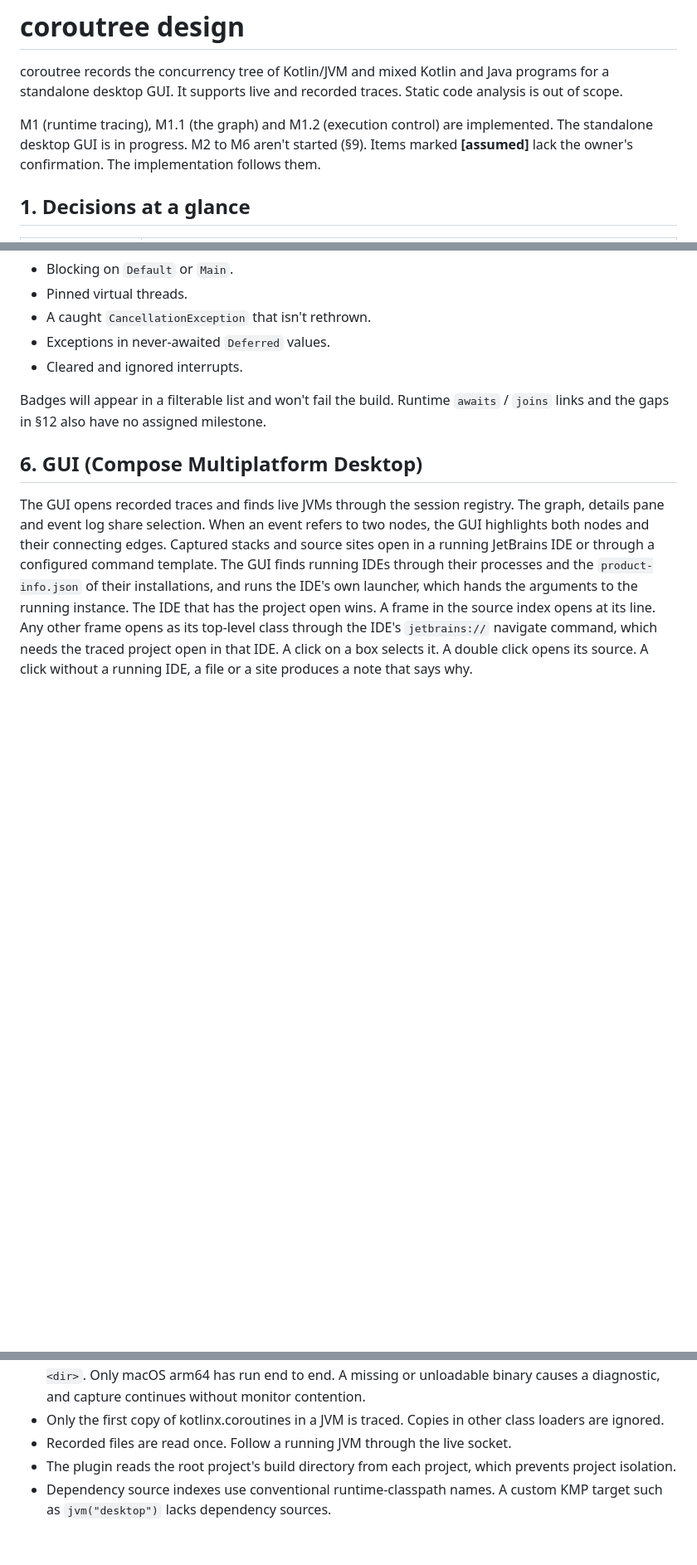
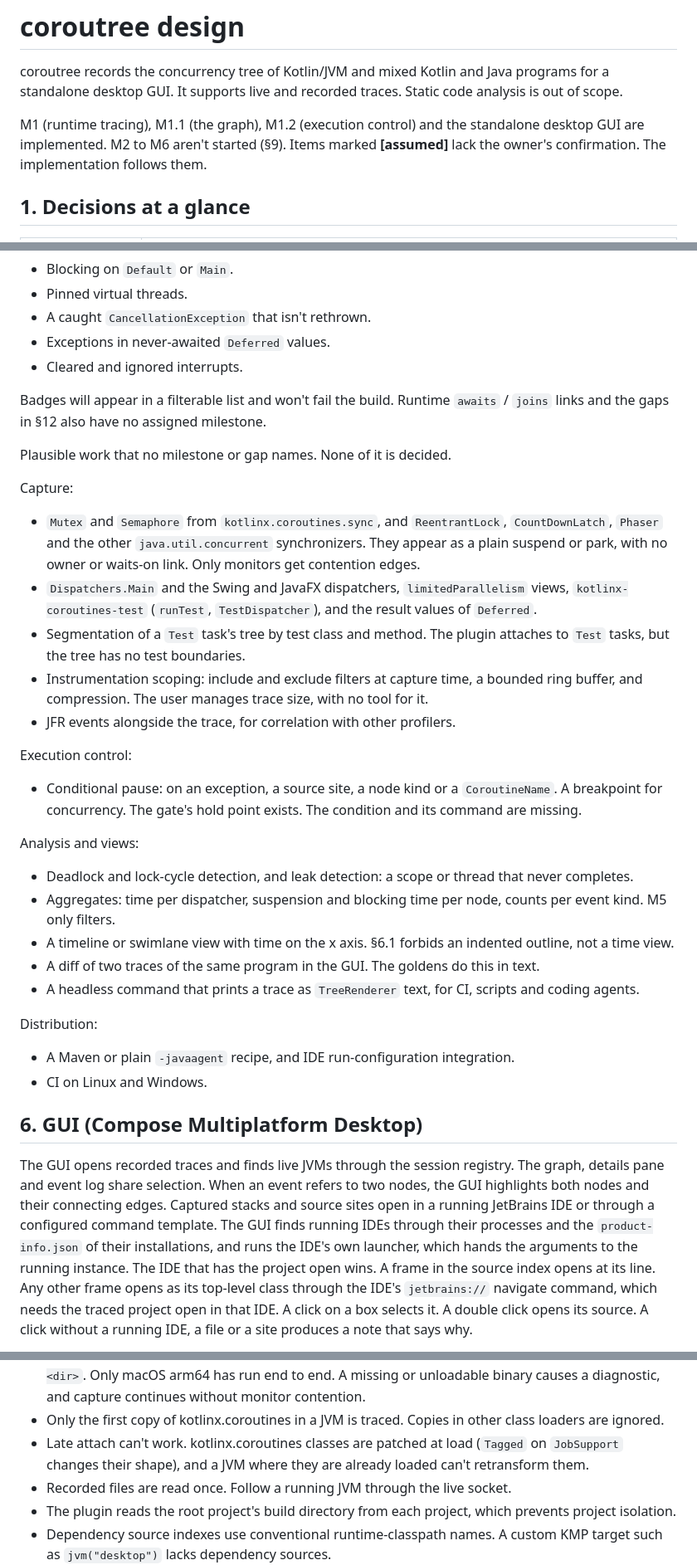
Before and after one commit to Mr3zee/coroutree, a Markdown page: docs/DESIGN.md, 3 parts joined by grey strips. Shown at 83% size. Rendered like a GitHub page; blank space fills up the shorter version.

Commit message:
other design ideas

```diff
--- a/docs/DESIGN.md
+++ b/docs/DESIGN.md
@@ -3,8 +3,8 @@
 coroutree records the concurrency tree of Kotlin/JVM and mixed Kotlin and Java programs for a standalone desktop GUI.
 It supports live and recorded traces. Static code analysis is out of scope.
 
-M1 (runtime tracing), M1.1 (the graph) and M1.2 (execution control) are implemented.
-The standalone desktop GUI is in progress. M2 to M6 aren't started (§9).
+M1 (runtime tracing), M1.1 (the graph), M1.2 (execution control) and the standalone desktop GUI are implemented.
+M2 to M6 aren't started (§9).
 Items marked **[assumed]** lack the owner's confirmation. The implementation follows them.
 
 ## 1. Decisions at a glance
@@ -225,6 +225,39 @@ Runtime warning badges will identify:
 Badges will appear in a filterable list and won't fail the build.
 Runtime `awaits` / `joins` links and the gaps in §12 also have no assigned milestone.
 
+Plausible work that no milestone or gap names. None of it is decided.
+
+Capture:
+
+- `Mutex` and `Semaphore` from `kotlinx.coroutines.sync`, and `ReentrantLock`, `CountDownLatch`, `Phaser` and the
+  other `java.util.concurrent` synchronizers. They appear as a plain suspend or park, with no owner or waits-on link.
+  Only monitors get contention edges.
+- `Dispatchers.Main` and the Swing and JavaFX dispatchers, `limitedParallelism` views,
+  `kotlinx-coroutines-test` (`runTest`, `TestDispatcher`), and the result values of `Deferred`.
+- Segmentation of a `Test` task's tree by test class and method. The plugin attaches to `Test` tasks, but the tree
+  has no test boundaries.
+- Instrumentation scoping: include and exclude filters at capture time, a bounded ring buffer, and compression. The
+  user manages trace size, with no tool for it.
+- JFR events alongside the trace, for correlation with other profilers.
+
+Execution control:
+
+- Conditional pause: on an exception, a source site, a node kind or a `CoroutineName`. A breakpoint for concurrency.
+  The gate's hold point exists. The condition and its command are missing.
+
+Analysis and views:
+
+- Deadlock and lock-cycle detection, and leak detection: a scope or thread that never completes.
+- Aggregates: time per dispatcher, suspension and blocking time per node, counts per event kind. M5 only filters.
+- A timeline or swimlane view with time on the x axis. §6.1 forbids an indented outline, not a time view.
+- A diff of two traces of the same program in the GUI. The goldens do this in text.
+- A headless command that prints a trace as `TreeRenderer` text, for CI, scripts and coding agents.
+
+Distribution:
+
+- A Maven or plain `-javaagent` recipe, and IDE run-configuration integration.
+- CI on Linux and Windows.
+
 ## 6. GUI (Compose Multiplatform Desktop)
 
 The GUI opens recorded traces and finds live JVMs through the session registry.
@@ -465,6 +498,8 @@ screen.
   Releases must combine platforms with `-Pcoroutree.prebuiltNatives=<dir>`. Only macOS arm64 has run end to end.
   A missing or unloadable binary causes a diagnostic, and capture continues without monitor contention.
 - Only the first copy of kotlinx.coroutines in a JVM is traced. Copies in other class loaders are ignored.
+- Late attach can't work. kotlinx.coroutines classes are patched at load (`Tagged` on `JobSupport` changes their shape),
+  and a JVM where they are already loaded can't retransform them.
 - Recorded files are read once. Follow a running JVM through the live socket.
 - The plugin reads the root project's build directory from each project, which prevents project isolation.
 - Dependency source indexes use conventional runtime-classpath names. A custom KMP target such as `jvm("desktop")` lacks dependency sources.
```
Also changed, not shown: other parts of docs/DESIGN.md (+1 -1 lines), README.md (+1 -1 lines).
